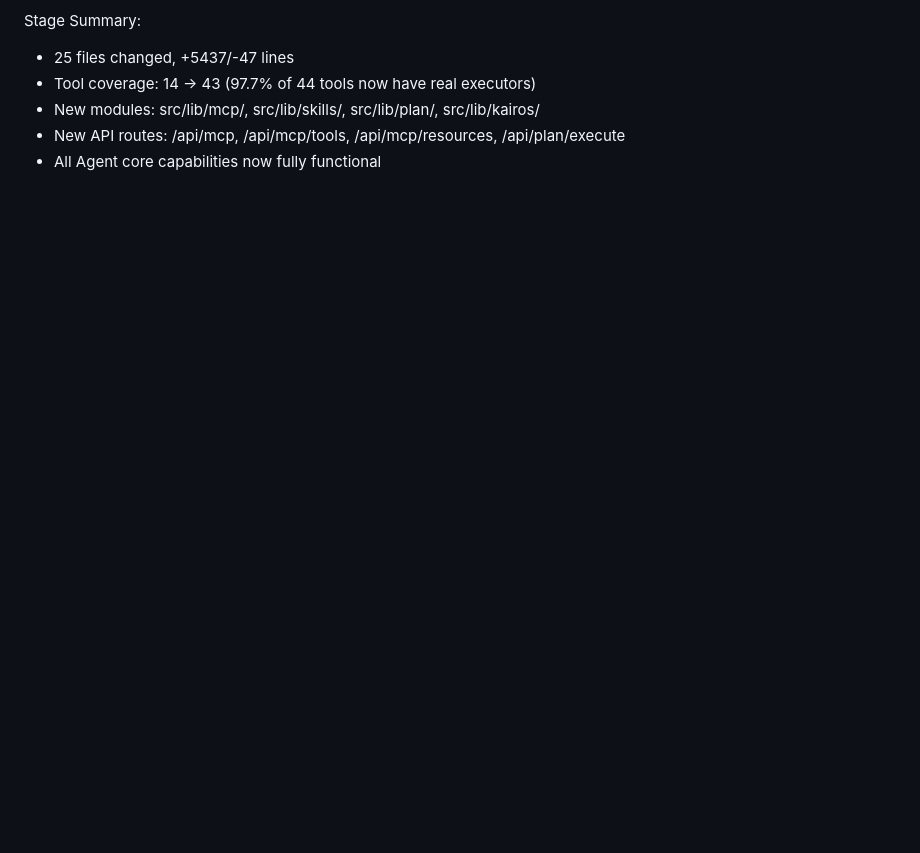
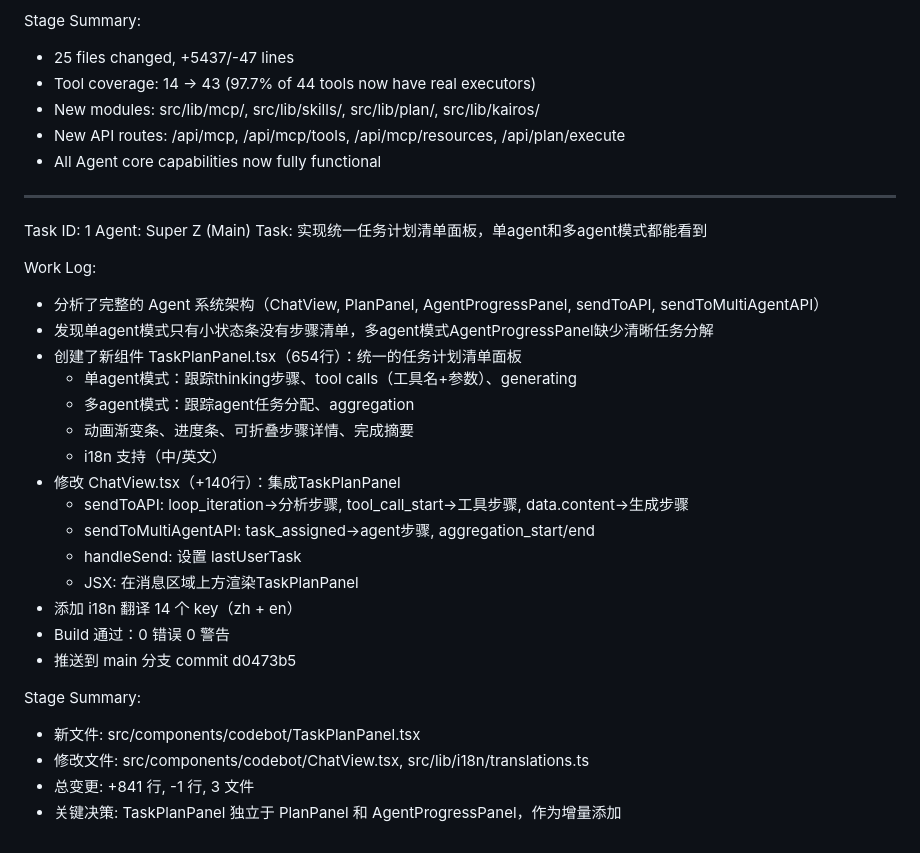
Before and after one commit to dav-niu474/CodeBot, a Markdown page: worklog.md, the part around the change. GitHub-like rendering; blank space fills up the shorter version.

Commit message:
edbd6490-fc6e-49f4-98ed-b58ade4be7f2

```diff
--- a/worklog.md
+++ b/worklog.md
@@ -255,3 +255,30 @@ Stage Summary:
 - New modules: src/lib/mcp/, src/lib/skills/, src/lib/plan/, src/lib/kairos/
 - New API routes: /api/mcp, /api/mcp/tools, /api/mcp/resources, /api/plan/execute
 - All Agent core capabilities now fully functional
+---
+Task ID: 1
+Agent: Super Z (Main)
+Task: 实现统一任务计划清单面板，单agent和多agent模式都能看到
+
+Work Log:
+- 分析了完整的 Agent 系统架构（ChatView, PlanPanel, AgentProgressPanel, sendToAPI, sendToMultiAgentAPI）
+- 发现单agent模式只有小状态条没有步骤清单，多agent模式AgentProgressPanel缺少清晰任务分解
+- 创建了新组件 TaskPlanPanel.tsx（654行）：统一的任务计划清单面板
+  - 单agent模式：跟踪thinking步骤、tool calls（工具名+参数）、generating
+  - 多agent模式：跟踪agent任务分配、aggregation
+  - 动画渐变条、进度条、可折叠步骤详情、完成摘要
+  - i18n 支持（中/英文）
+- 修改 ChatView.tsx（+140行）：集成TaskPlanPanel
+  - sendToAPI: loop_iteration→分析步骤, tool_call_start→工具步骤, data.content→生成步骤
+  - sendToMultiAgentAPI: task_assigned→agent步骤, aggregation_start/end
+  - handleSend: 设置 lastUserTask
+  - JSX: 在消息区域上方渲染TaskPlanPanel
+- 添加 i18n 翻译 14 个 key（zh + en）
+- Build 通过：0 错误 0 警告
+- 推送到 main 分支 commit d0473b5
+
+Stage Summary:
+- 新文件: src/components/codebot/TaskPlanPanel.tsx
+- 修改文件: src/components/codebot/ChatView.tsx, src/lib/i18n/translations.ts
+- 总变更: +841 行, -1 行, 3 文件
+- 关键决策: TaskPlanPanel 独立于 PlanPanel 和 AgentProgressPanel，作为增量添加
```
